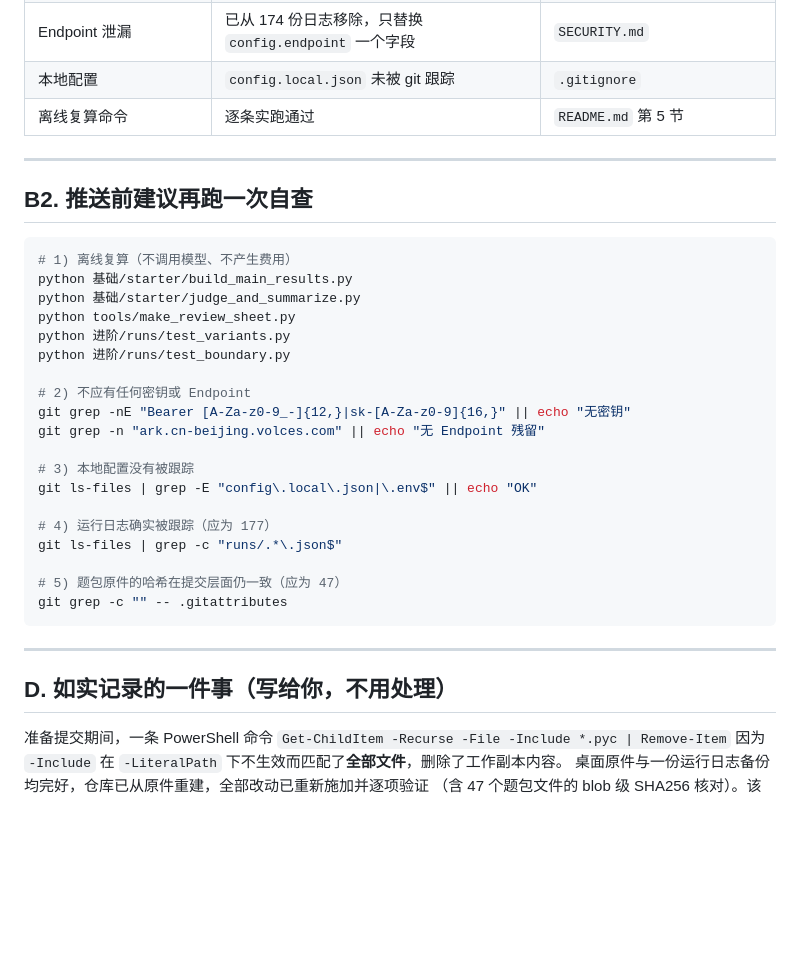
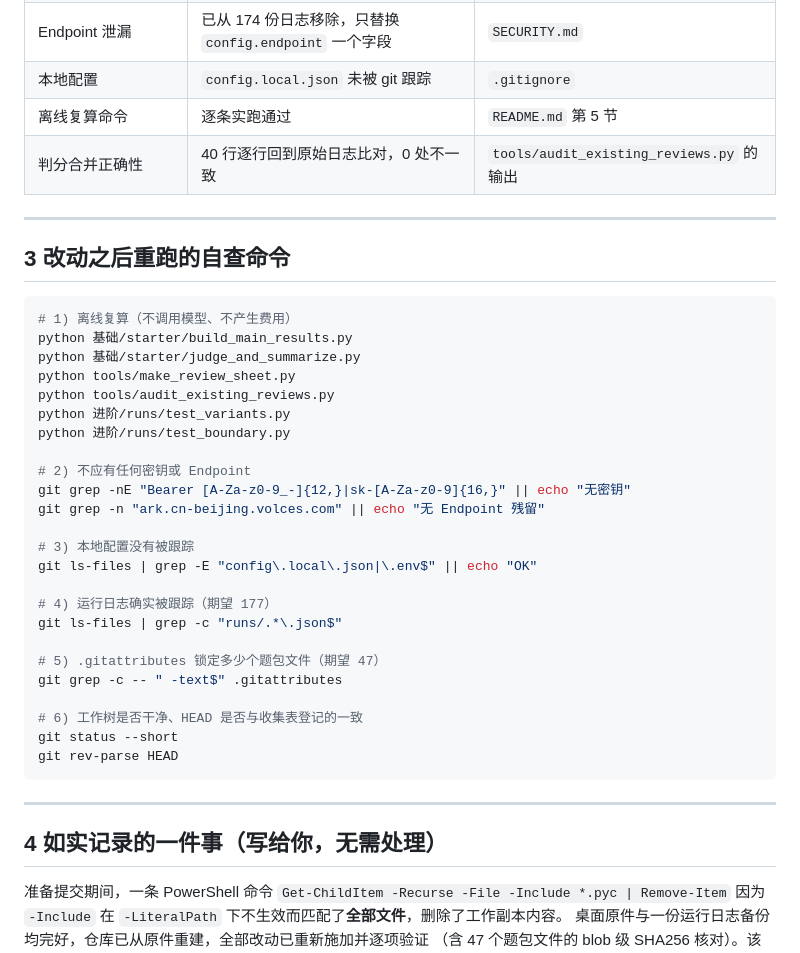
Before and after one commit to MXSUN869/antlab-agent-tasks, a Markdown page: 提交前核对清单.md, the part around one of its changes. Drawn GitHub-style; blank space fills up the shorter version.

````diff
--- a/提交前核对清单.md
+++ b/提交前核对清单.md
@@ -139,16 +149,18 @@ git rev-parse HEAD   # 这个 SHA 填进收集表
 | Endpoint 泄漏 | 已从 174 份日志移除，只替换 `config.endpoint` 一个字段 | `SECURITY.md` |
 | 本地配置 | `config.local.json` 未被 git 跟踪 | `.gitignore` |
 | 离线复算命令 | 逐条实跑通过 | `README.md` 第 5 节 |
+| 判分合并正确性 | 40 行逐行回到原始日志比对，0 处不一致 | `tools/audit_existing_reviews.py` 的输出 |
 
 ---
 
-## B2. 推送前建议再跑一次自查
+## 3 改动之后重跑的自查命令
 
 ```bash
 # 1) 离线复算（不调用模型、不产生费用）
 python 基础/starter/build_main_results.py
 python 基础/starter/judge_and_summarize.py
 python tools/make_review_sheet.py
+python tools/audit_existing_reviews.py
 python 进阶/runs/test_variants.py
 python 进阶/runs/test_boundary.py
 
@@ -159,16 +171,20 @@ git grep -n "ark.cn-beijing.volces.com" || echo "无 Endpoint 残留"
 # 3) 本地配置没有被跟踪
 git ls-files | grep -E "config\.local\.json|\.env$" || echo "OK"
 
-# 4) 运行日志确实被跟踪（应为 177）
+# 4) 运行日志确实被跟踪（期望 177）
 git ls-files | grep -c "runs/.*\.json$"
 
-# 5) 题包原件的哈希在提交层面仍一致（应为 47）
-git grep -c "" -- .gitattributes
+# 5) .gitattributes 锁定多少个题包文件（期望 47）
+git grep -c -- " -text$" .gitattributes
+
+# 6) 工作树是否干净、HEAD 是否与收集表登记的一致
+git status --short
+git rev-parse HEAD
 ```
 
 ---
 
-## D. 如实记录的一件事（写给你，不用处理）
+## 4 如实记录的一件事（写给你，无需处理）
 
 准备提交期间，一条 PowerShell 命令
 `Get-ChildItem -Recurse -File -Include *.pyc | Remove-Item`
````
Also changed, not shown: other parts of 提交前核对清单.md (+89 -79 lines).
